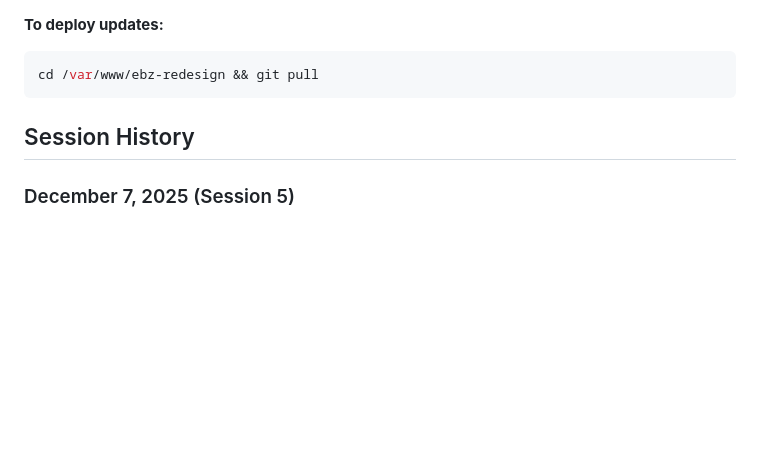
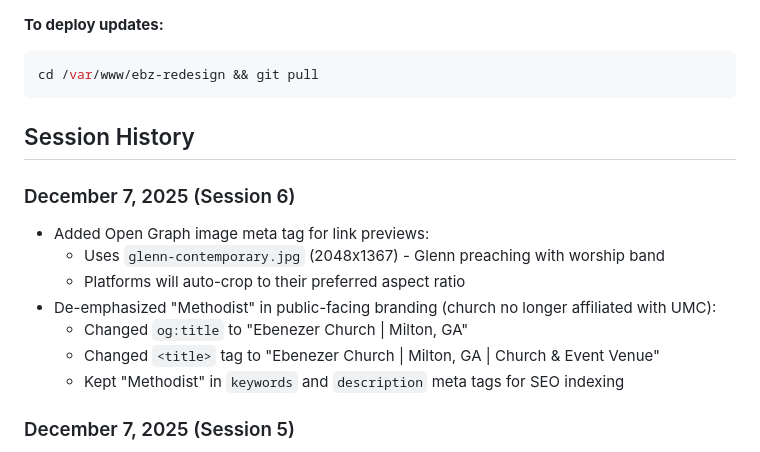
Before and after one commit to charles-hood/ebz-redesign, a Markdown page: CLAUDE.md, the part around the change. Drawn GitHub-style; blank space fills up the shorter version.

Commit message:
Document OG image and Methodist de-emphasis in session history

```diff
--- a/CLAUDE.md
+++ b/CLAUDE.md
@@ -298,6 +298,15 @@ cd /var/www/ebz-redesign && git pull
 
 ## Session History
 
+### December 7, 2025 (Session 6)
+- Added Open Graph image meta tag for link previews:
+  - Uses `glenn-contemporary.jpg` (2048x1367) - Glenn preaching with worship band
+  - Platforms will auto-crop to their preferred aspect ratio
+- De-emphasized "Methodist" in public-facing branding (church no longer affiliated with UMC):
+  - Changed `og:title` to "Ebenezer Church | Milton, GA"
+  - Changed `<title>` tag to "Ebenezer Church | Milton, GA | Church & Event Venue"
+  - Kept "Methodist" in `keywords` and `description` meta tags for SEO indexing
+
 ### December 7, 2025 (Session 5)
 - Created portrait video (720x1280) for mobile hero section:
   - Source photos from `/Users/charles/Downloads/church-photos-to-video/`
```
